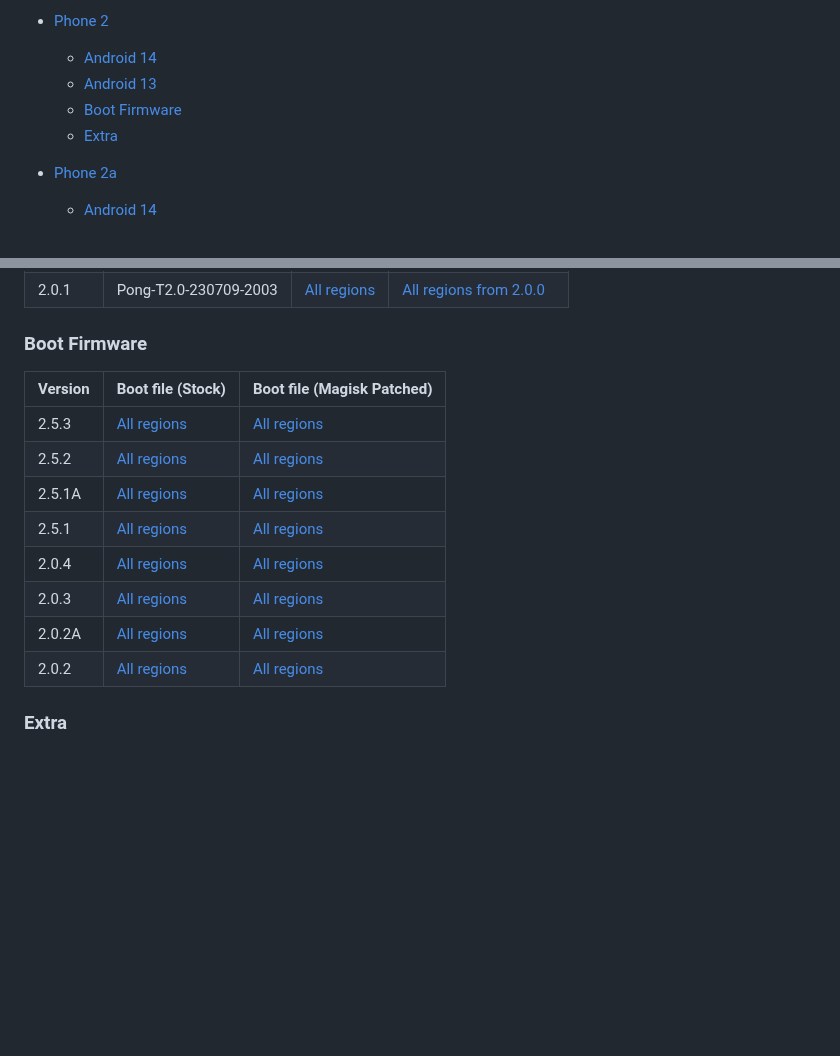
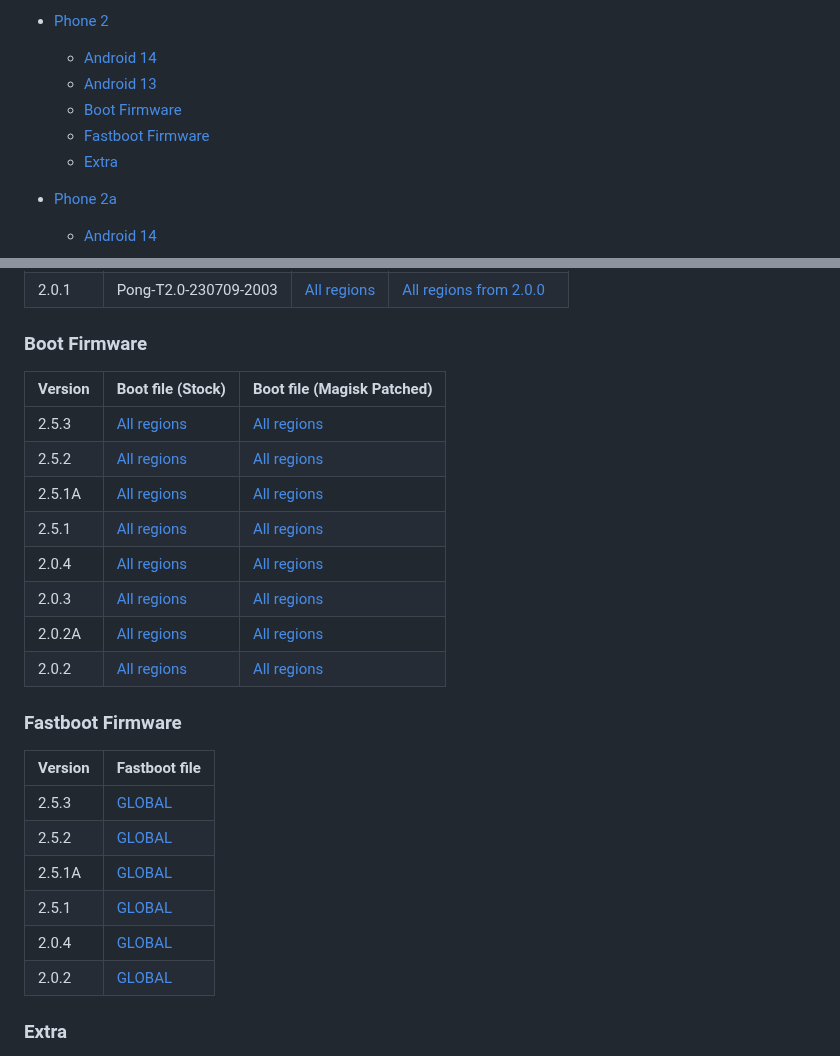
Before and after one commit to quintenvandamme/nothing_archive, a Markdown page: README.md, 2 parts joined by grey strips. GitHub-like rendering; blank space fills up the shorter version.

Commit message:
Add phone 2 fastboot files

```diff
--- a/README.md
+++ b/README.md
@@ -22,6 +22,7 @@ Here is a list of all the firmware files available for download:
     -   [Android 14](#android-14-1)
     -   [Android 13](#android-13-1)
     -   [Boot Firmware](#boot-firmware-1)
+    -   [Fastboot Firmware](#fastboot-firmware-1)
     -   [Extra](#extra-1)
 -   [Phone 2a](#phone-2a)
     -   [Android 14](#android-14-2)
@@ -180,6 +181,7 @@ This is the OTA update app for the Nothing phone 1. It is used to update the pho
 |2.0.1|Pong-T2.0-230709-2003|[All regions](https://archive.org/download/nothing-phone-2-firmware/2.0.1/7becde0f47753b99a7cc37ff27713ba8a48ef51a.zip")|[All regions from 2.0.0](https://archive.org/download/nothing-phone-2-firmware/2.0.1/524b39c0ea034b887a3486548be19f2105af3e75.zip)|
 
 ### Boot Firmware
+
 |Version|Boot file (Stock)|Boot file (Magisk Patched)|
 |-------|-----------------|--------------------------|
 |2.5.3|[All regions](https://archive.org/download/nothing-phone-2-firmware/2.5.3/2.5.3_Boot.img)|[All regions](https://archive.org/download/nothing-phone-2-firmware/2.5.3/Magisk-Patched_2.5.3_Boot.img)|
@@ -190,6 +192,17 @@ This is the OTA update app for the Nothing phone 1. It is used to update the pho
 |2.0.3|[All regions](https://archive.org/download/nothing-phone-2-firmware/2.0.3/2.0.3_Boot.img)|[All regions](https://archive.org/download/nothing-phone-2-firmware/2.0.3/Magisk-Patched_2.0.3_Boot.img)|
 |2.0.2A|[All regions](https://archive.org/download/nothing-phone-2-firmware/2.0.2A/2.0.2a_Boot.img)|[All regions](https://archive.org/download/nothing-phone-2-firmware/2.0.2A/Magisk-Patched_2.0.2a_Boot.img)|
 |2.0.2|[All regions](https://archive.org/download/nothing-phone-2-firmware/2.0.2/2.0.2_Boot.img)|[All regions](https://archive.org/download/nothing-phone-2-firmware/2.0.2/Magisk-Patched_2.0.2_Boot.img)|
+
+### Fastboot Firmware
+
+|Version|Fastboot file|
+|-------|-------------|
+|2.5.3|[GLOBAL](https://archive.org/download/nothing-phone-2-firmware/2.5.3/Pong_FastbootROM_v2.5.3.7z)|
+|2.5.2|[GLOBAL](https://archive.org/download/nothing-phone-2-firmware/2.5.2/Pong_FastbootROM_v2.5.2.7z)|
+|2.5.1A|[GLOBAL](https://archive.org/download/nothing-phone-2-firmware/2.5.1A/Pong_FastbootROM_v2.5.1A.7z)|
+|2.5.1|[GLOBAL](https://archive.org/download/nothing-phone-2-firmware/2.5.1/Pong_FastbootROM_v2.5.1.7z)|
+|2.0.4|[GLOBAL](https://archive.org/download/nothing-phone-2-firmware/2.0.4/Pong_FastbootROM_v2.0.4.7z)|
+|2.0.2|[GLOBAL](https://archive.org/download/nothing-phone-2-firmware/2.0.2/Pong_FastbootROM_v2.0.2.7z)|
 
 ### Extra
 
```
Also changed, not shown: other parts of README.md (+2 -2 lines).
